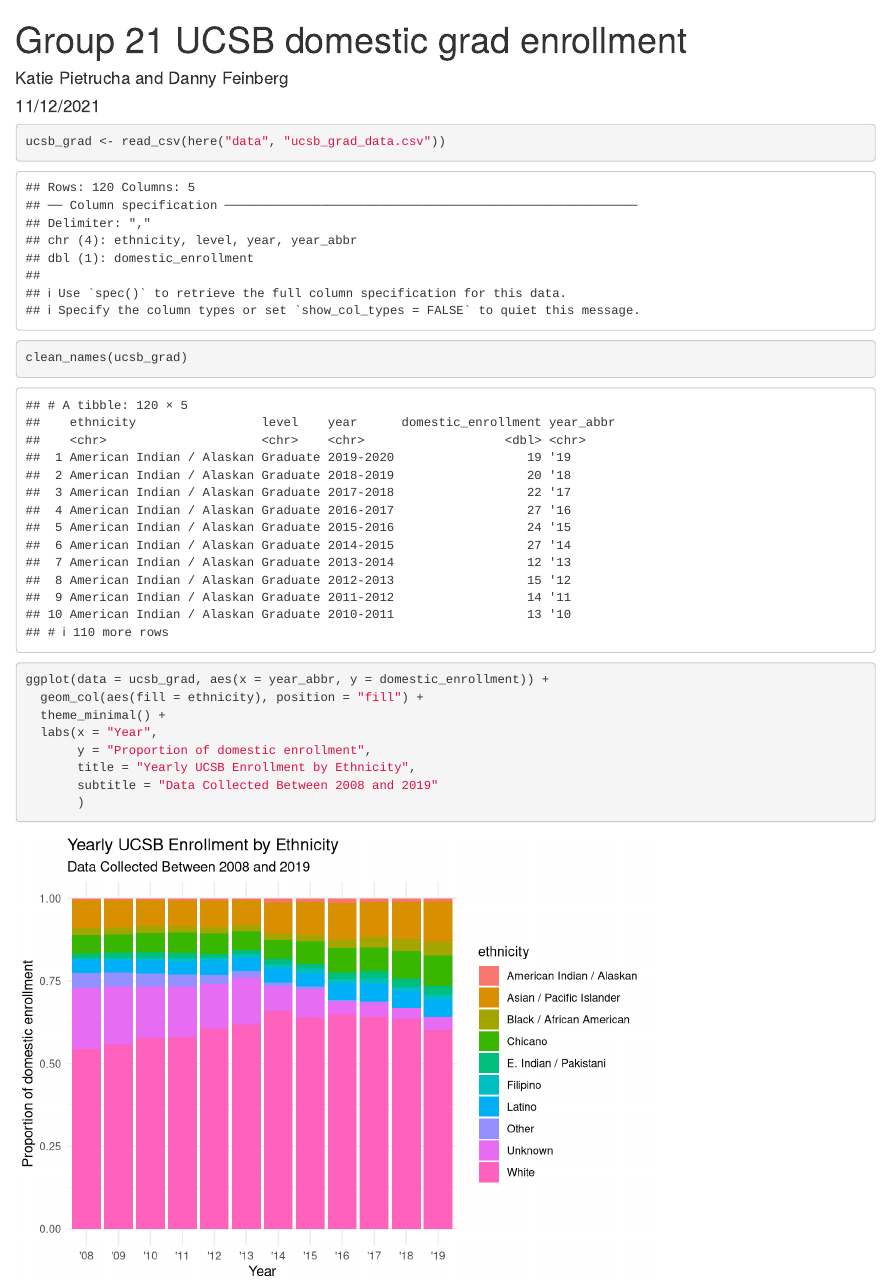
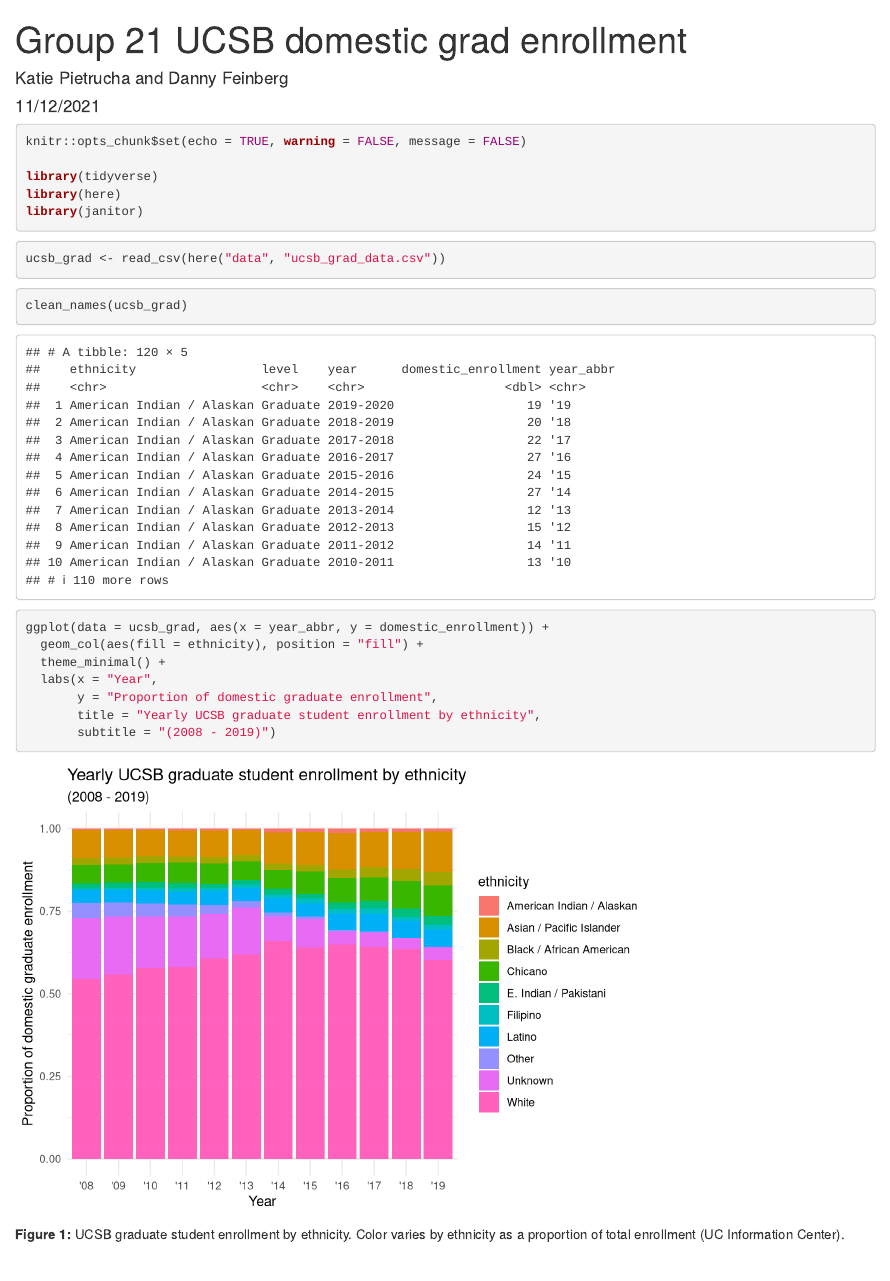
Before and after one commit to k-pietrucha/group-21-ucsb-grad, an R Markdown document (src/group_21_ucsb_grad.Rmd): the page in a window 1100 px wide, from its top. Rendered offline with R 4.5, knitr and Pandoc, with nearby package versions; column names are cleaned by a stand-in for the janitor package.

Commit message:
Final tasks done.

````diff
--- a/src/group_21_ucsb_grad.Rmd
+++ b/src/group_21_ucsb_grad.Rmd
@@ -5,8 +5,8 @@
 output: html_document
 ---
 
-```{r setup, include=FALSE}
-knitr::opts_chunk$set(echo = TRUE)
+```{r setup, include = TRUE, warning = FALSE, message = FALSE}
+knitr::opts_chunk$set(echo = TRUE, warning = FALSE, message = FALSE)
 
 library(tidyverse)
 library(here)
@@ -26,8 +26,9 @@
   geom_col(aes(fill = ethnicity), position = "fill") +
   theme_minimal() +
   labs(x = "Year",
-       y = "Proportion of domestic enrollment",
-       title = "Yearly UCSB Enrollment by Ethnicity",
-       subtitle = "Data Collected Between 2008 and 2019"
-       )
+       y = "Proportion of domestic graduate enrollment",
+       title = "Yearly UCSB graduate student enrollment by ethnicity",
+       subtitle = "(2008 - 2019)")
 ```
+
+**Figure 1:** UCSB graduate student enrollment by ethnicity. Color varies by ethnicity as a proportion of total enrollment (UC Information Center).
````
